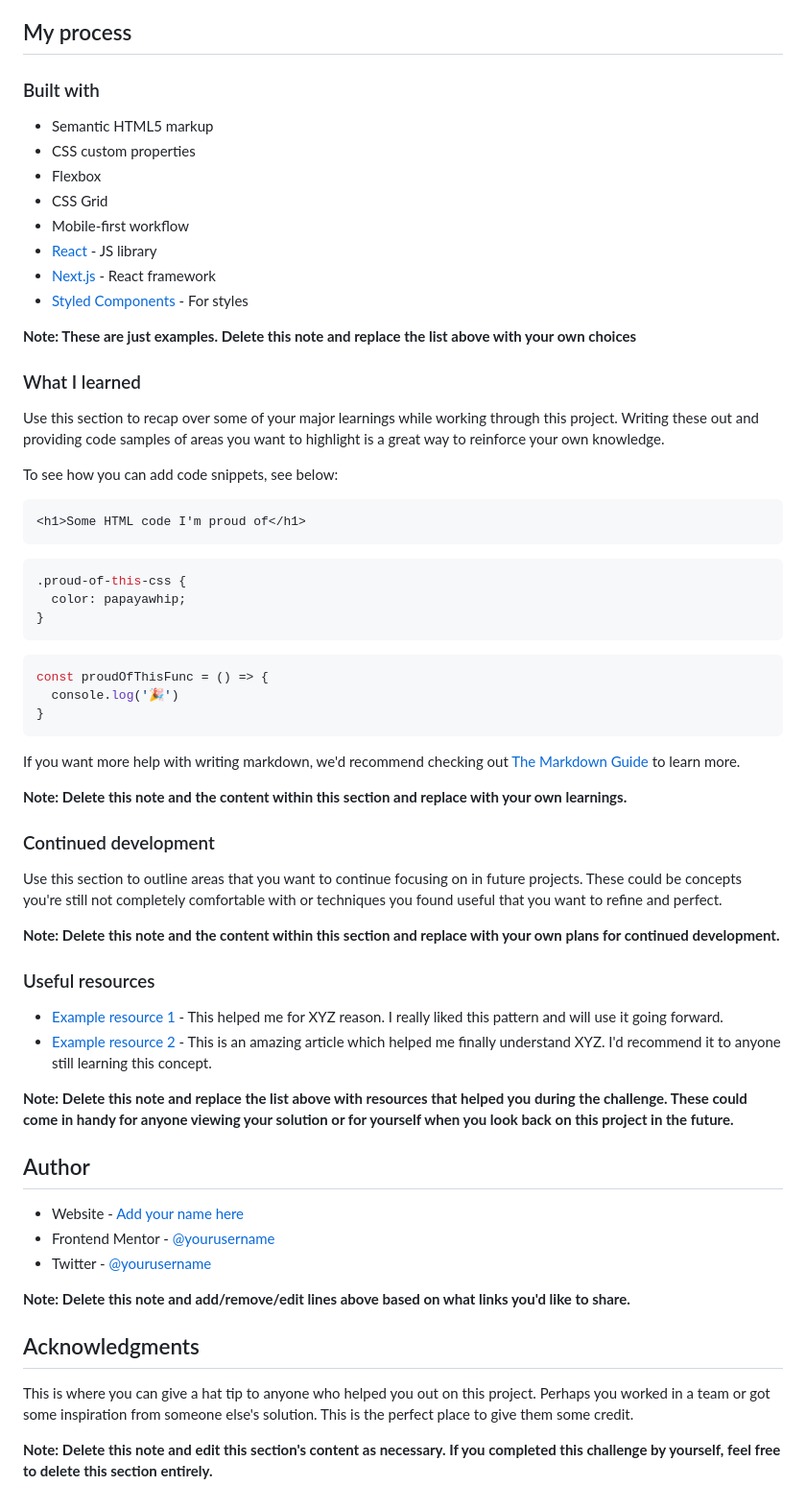
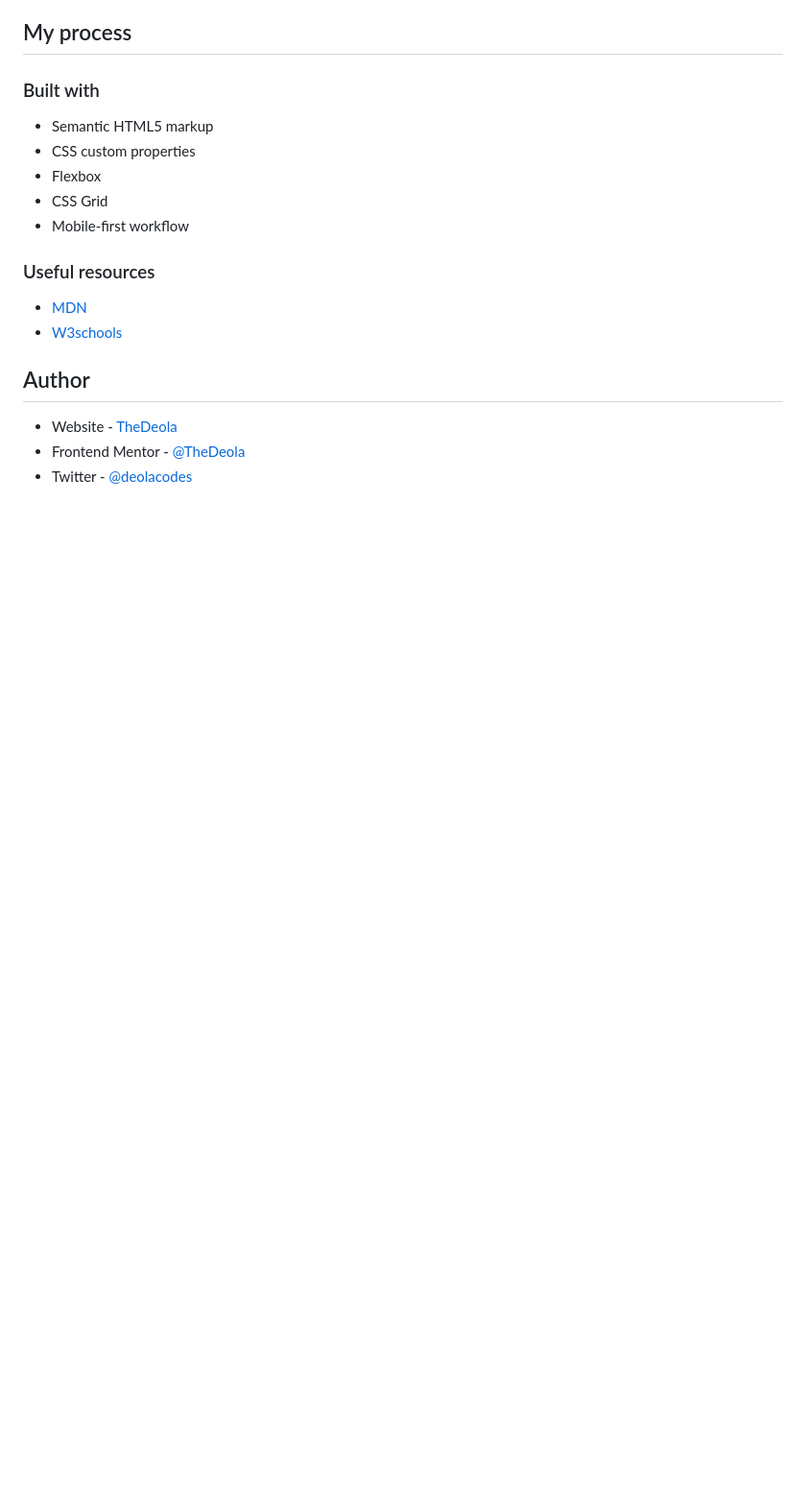
Before and after one commit to TheDeola/stats-preview-card-component-main, a Markdown page: README.md, the part around the change printed below. Shown: that part at 96% size. Drawn GitHub-style; blank space fills up the shorter version.

Commit message:
README commit

````diff
--- a/README.md
+++ b/README.md
@@ -52,59 +41,14 @@ Then crop/optimize/edit your image however you like, add it to your project, and
 - Flexbox
 - CSS Grid
 - Mobile-first workflow
-- [React](https://reactjs.org/) - JS library
-- [Next.js](https://nextjs.org/) - React framework
-- [Styled Components](https://styled-components.com/) - For styles
-
-**Note: These are just examples. Delete this note and replace the list above with your own choices**
-
-### What I learned
-
-Use this section to recap over some of your major learnings while working through this project. Writing these out and providing code samples of areas you want to highlight is a great way to reinforce your own knowledge.
-
-To see how you can add code snippets, see below:
-
-```html
-<h1>Some HTML code I'm proud of</h1>
-```
-```css
-.proud-of-this-css {
-  color: papayawhip;
-}
-```
-```js
-const proudOfThisFunc = () => {
-  console.log('🎉')
-}
-```
-
-If you want more help with writing markdown, we'd recommend checking out [The Markdown Guide](https://www.markdownguide.org/) to learn more.
-
-**Note: Delete this note and the content within this section and replace with your own learnings.**
-
-### Continued development
-
-Use this section to outline areas that you want to continue focusing on in future projects. These could be concepts you're still not completely comfortable with or techniques you found useful that you want to refine and perfect.
-
-**Note: Delete this note and the content within this section and replace with your own plans for continued development.**
 
 ### Useful resources
 
-- [Example resource 1](https://www.example.com) - This helped me for XYZ reason. I really liked this pattern and will use it going forward.
-- [Example resource 2](https://www.example.com) - This is an amazing article which helped me finally understand XYZ. I'd recommend it to anyone still learning this concept.
-
-**Note: Delete this note and replace the list above with resources that helped you during the challenge. These could come in handy for anyone viewing your solution or for yourself when you look back on this project in the future.**
+- [MDN](https://developer.mozilla.org/)
+- [W3schools](https://www.w3schools.com/)
 
 ## Author
 
-- Website - [Add your name here](https://www.your-site.com)
-- Frontend Mentor - [@yourusername](https://www.frontendmentor.io/profile/yourusername)
-- Twitter - [@yourusername](https://www.twitter.com/yourusername)
-
-**Note: Delete this note and add/remove/edit lines above based on what links you'd like to share.**
-
-## Acknowledgments
-
-This is where you can give a hat tip to anyone who helped you out on this project. Perhaps you worked in a team or got some inspiration from someone else's solution. This is the perfect place to give them some credit.
-
-**Note: Delete this note and edit this section's content as necessary. If you completed this challenge by yourself, feel free to delete this section entirely.**
+- Website - [TheDeola](https://github.com/TheDeola)
+- Frontend Mentor - [@TheDeola](https://www.frontendmentor.io/profile/TheDeola)
+- Twitter - [@deolacodes](https://www.twitter.com/deolacodes)
````
Also changed, not shown: other parts of README.md (+4 -15 lines), screenshot1.png (added), 1 other file.
